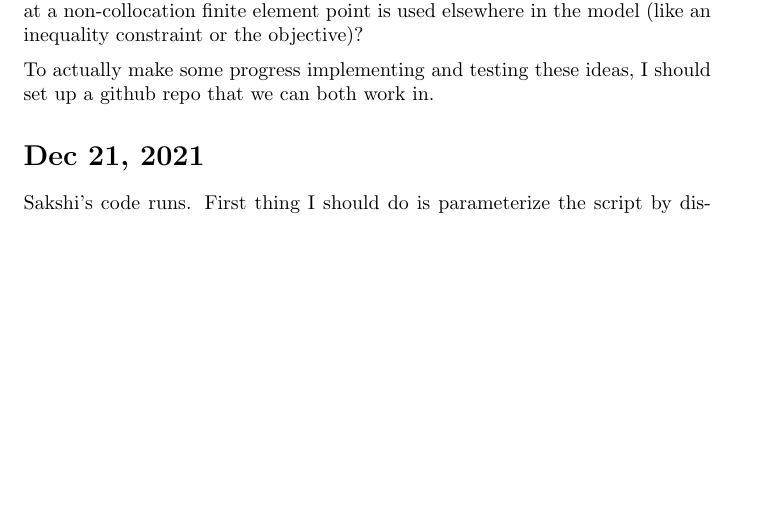
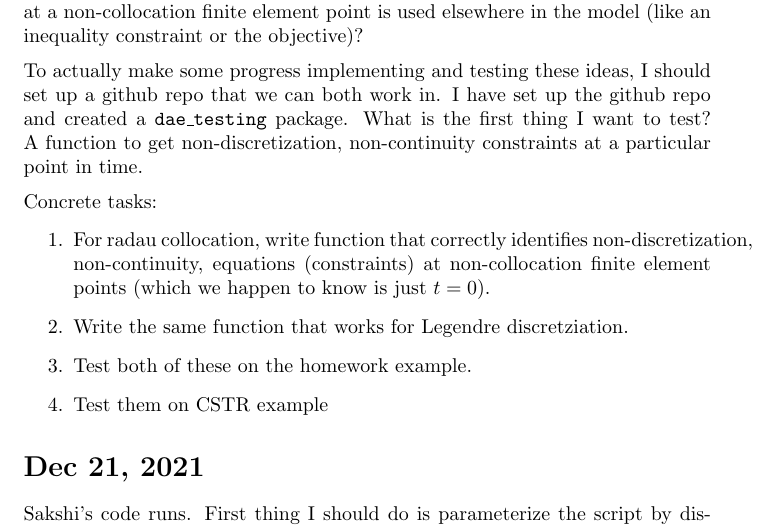
Before and after one commit to Robbybp/dae_testing, a LaTeX document (log/log.tex): part of page 1 of 2, cut so that both start at the same text, the shorter picture padded with empty space. Compiled offline with pdfLaTeX.

Commit message:
some concrete action items

```diff
--- a/log/log.tex
+++ b/log/log.tex
@@ -8,6 +8,7 @@
 \setlength{\parindent}{0pt}
 
 \newcommand{\RP}{RP\vspace{0.1cm}\hrule\vspace{0.2cm}}
+\newcommand{\SN}{SN\vspace{0.1cm}\hrule\vspace{0.2cm}}
 
 \begin{document}
 
@@ -37,6 +38,21 @@ model (like an inequality constraint or the objective)?
 
 To actually make some progress implementing and testing these ideas, I should
 set up a github repo that we can both work in.
+I have set up the github repo and created a \texttt{dae\_testing} package.
+What is the first thing I want to test? A function to get non-discretization,
+non-continuity constraints at a particular point in time.
+
+\medskip
+Concrete tasks:
+\begin{enumerate}
+  \item For radau collocation, write function that correctly identifies
+    non-discretization, non-continuity, equations (constraints) at
+    non-collocation finite element points (which we happen to know is just
+    $t=0$).
+  \item Write the same function that works for Legendre discretziation.
+  \item Test both of these on the homework example.
+  \item Test them on CSTR example
+\end{enumerate}
 
 \section{Dec 21, 2021}
 
```
